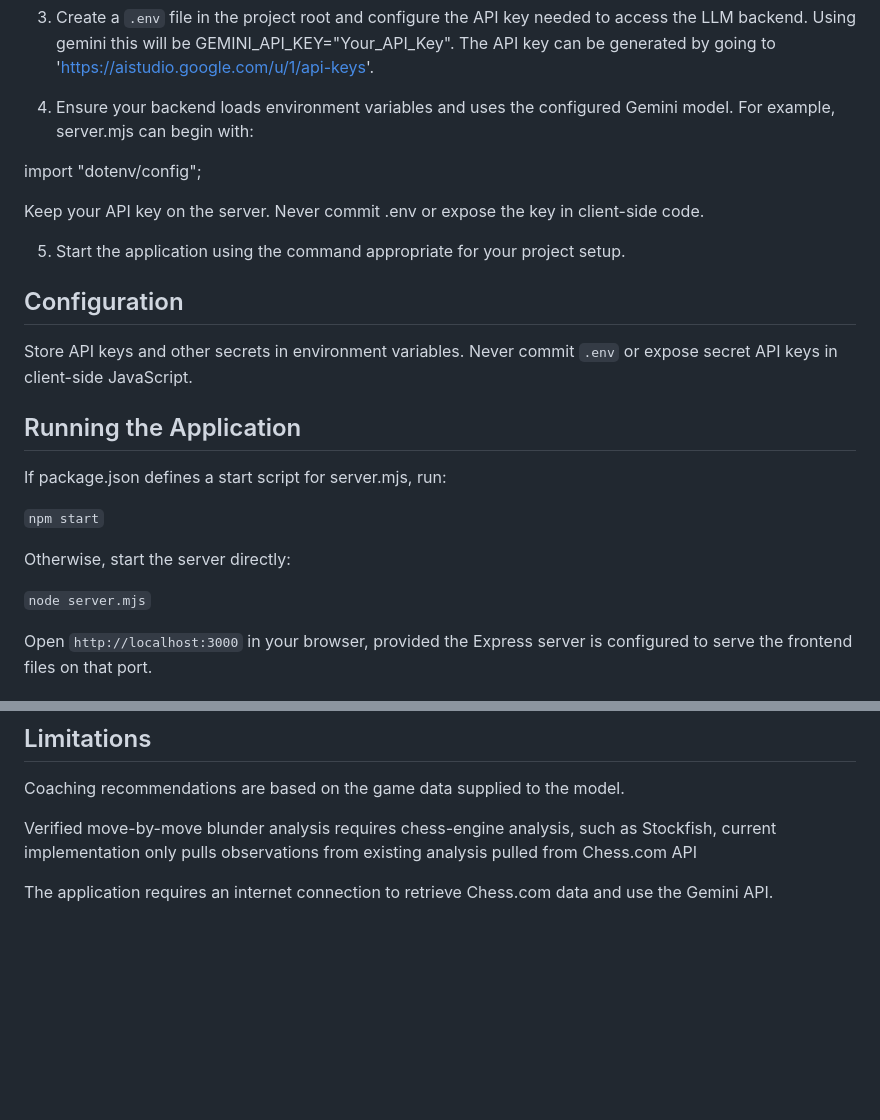
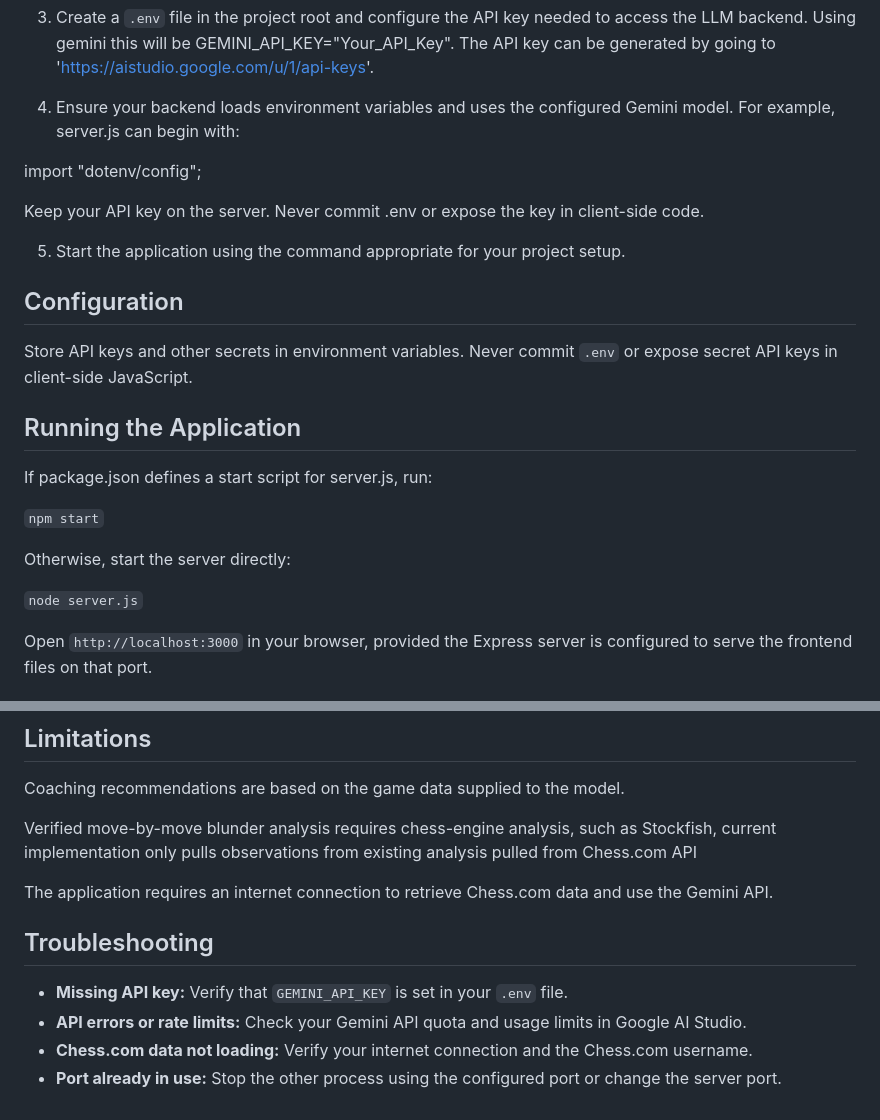
Before and after one commit to Bdan5871/WebAIChessdotcomCoach, a Markdown page: README.md, 2 parts joined by grey strips. Drawn GitHub-style; blank space fills up the shorter version.

```diff
--- a/README.md
+++ b/README.md
@@ -46,7 +50,7 @@ An LLM-powered chess analysis and coaching web application that uses Chess.com's
 
 3. Create a `.env` file in the project root and configure the API key needed to access the LLM backend. Using gemini this will be GEMINI_API_KEY="Your_API_Key". The API key can be generated by going to 'https://aistudio.google.com/u/1/api-keys'.
 
-4. Ensure your backend loads environment variables and uses the configured Gemini model. For example, server.mjs can begin with:
+4. Ensure your backend loads environment variables and uses the configured Gemini model. For example, server.js can begin with:
 
 import "dotenv/config";
 
@@ -60,13 +64,13 @@ Store API keys and other secrets in environment variables. Never commit `.env` o
 
 ## Running the Application
 
-If package.json defines a start script for server.mjs, run:
+If package.json defines a start script for server.js, run:
 
 `npm start`
 
 Otherwise, start the server directly:
 
-`node server.mjs`
+`node server.js`
 
 Open `http://localhost:3000` in your browser, provided the Express server is configured to serve the frontend files on that port.
 
@@ -93,3 +97,14 @@ Coaching recommendations are based on the game data supplied to the model.
 Verified move-by-move blunder analysis requires chess-engine analysis, such as Stockfish, current implementation only pulls observations from existing analysis pulled from Chess.com API
 
 The application requires an internet connection to retrieve Chess.com data and use the Gemini API.
+
+## Troubleshooting
+
+- **Missing API key:** Verify that `GEMINI_API_KEY` is set in
+  your `.env` file.
+- **API errors or rate limits:** Check your Gemini API quota
+  and usage limits in Google AI Studio.
+- **Chess.com data not loading:** Verify your internet
+  connection and the Chess.com username.
+- **Port already in use:** Stop the other process using the
+  configured port or change the server port.
```
Also changed, not shown: other parts of README.md (+4 -0 lines).
